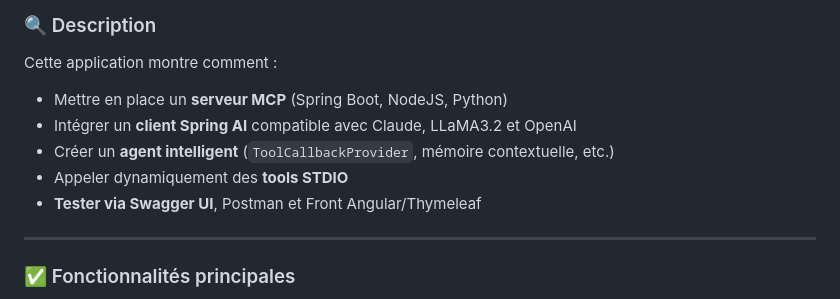
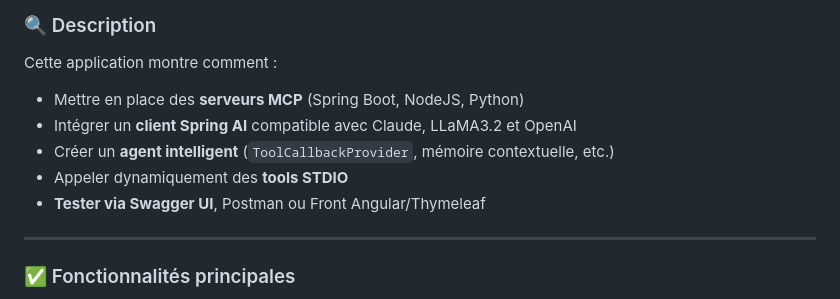
Before and after one commit to AI-trainings/mcp-agentic-ai, a Markdown page: README.md, the part around the change. Rendered like a GitHub page.

```diff
--- a/README.md
+++ b/README.md
@@ -14,11 +14,11 @@
 
 Cette application montre comment :
 
-- Mettre en place un **serveur MCP** (Spring Boot, NodeJS, Python)
+- Mettre en place des **serveurs MCP** (Spring Boot, NodeJS, Python)
 - Intégrer un **client Spring AI** compatible avec Claude, LLaMA3.2 et OpenAI
 - Créer un **agent intelligent** (`ToolCallbackProvider`, mémoire contextuelle, etc.)
 - Appeler dynamiquement des **tools STDIO**
-- **Tester via Swagger UI**, Postman et Front Angular/Thymeleaf
+- **Tester via Swagger UI**, Postman ou Front Angular/Thymeleaf
 
 ---
 
```
